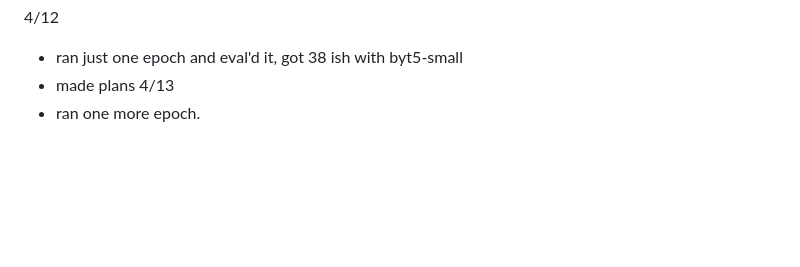
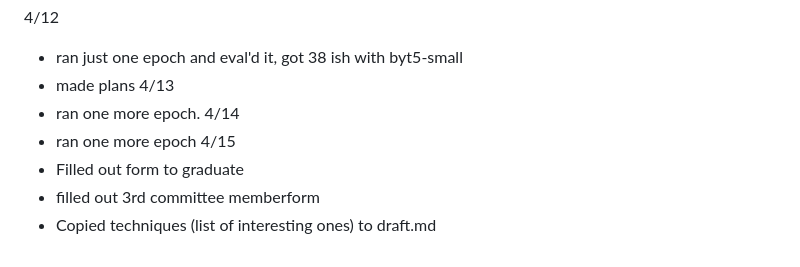
Before and after one commit to stevenharperja/Thesis, a Markdown page: Research/TheProjectKaggle/DailyWorkLog.md, the part around the change. Drawn GitHub-style; blank space fills up the shorter version.

Commit message:
add list of techniques to draft

```diff
--- a/Research/TheProjectKaggle/DailyWorkLog.md
+++ b/Research/TheProjectKaggle/DailyWorkLog.md
@@ -211,3 +211,9 @@ at some point I went over all the rest of the solutions before 4/02
 - made plans
 4/13
 - ran one more epoch.
+4/14
+- ran one more epoch
+4/15
+- Filled out form to graduate
+- filled out 3rd committee memberform
+- Copied techniques (list of interesting ones) to draft.md
```
Also changed, not shown: 1 other file.
